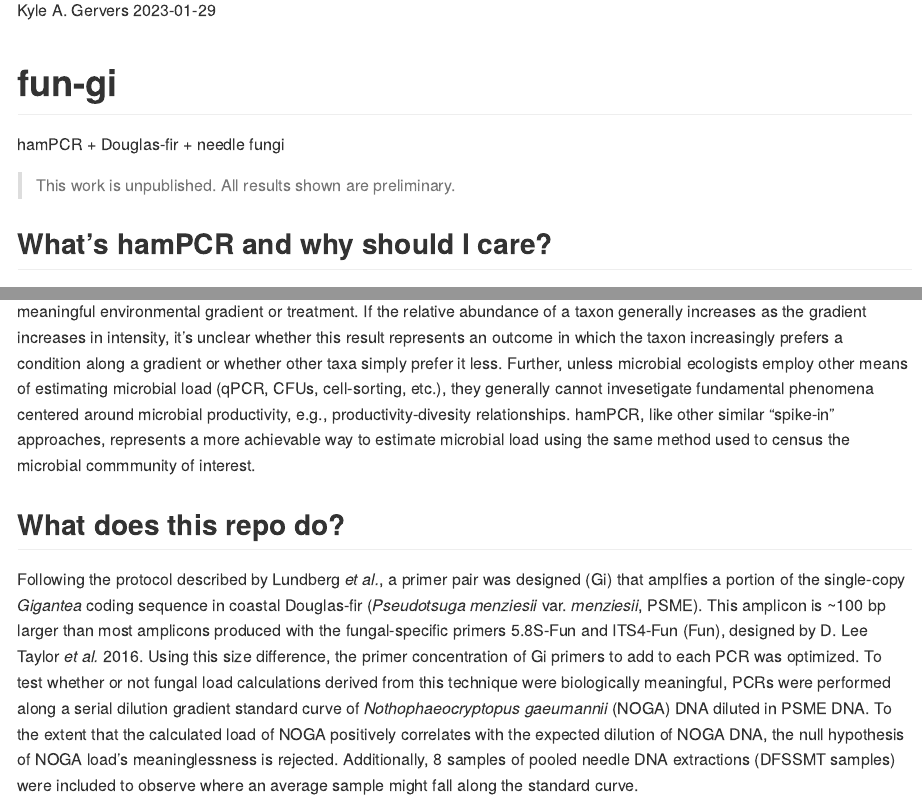
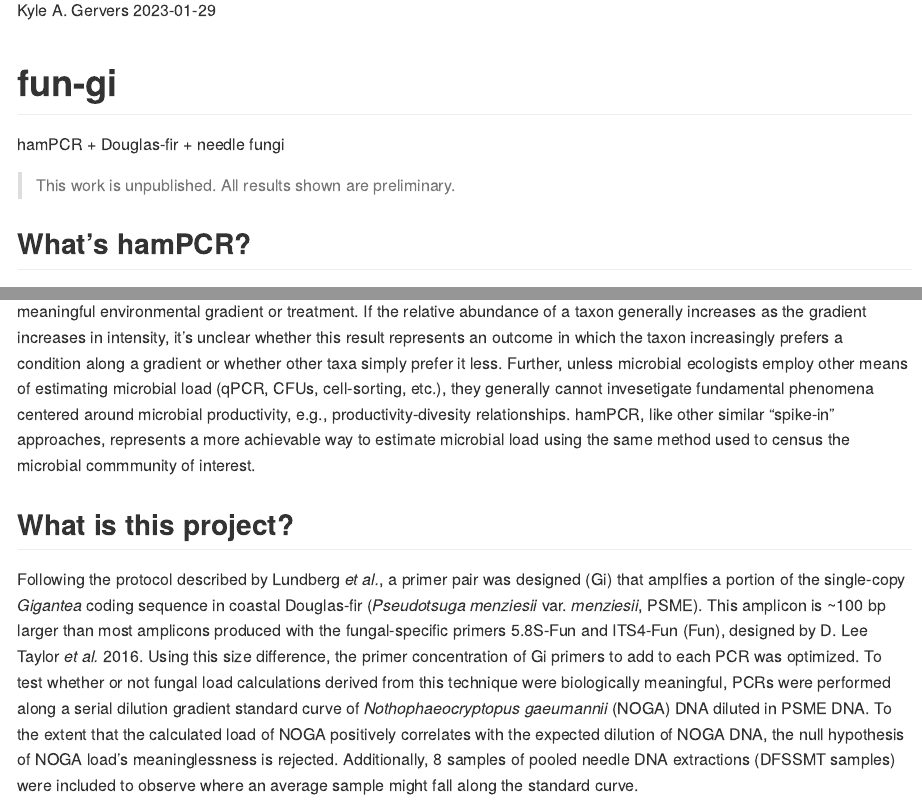
Before and after one commit to gerverska/fun-gi, an R Markdown document (README.rmd): the page in a window 1100 px wide, from 110 px down, and a second part further down, joined at a grey line. The pictures show the output file README.md that the author committed with the source, drawn offline in the style of GitHub.

Commit message:
Edited README

```diff
--- a/README.rmd
+++ b/README.rmd
@@ -14,12 +14,12 @@ hamPCR + Douglas-fir + needle fungi
 
 > This work is unpublished. All results shown are preliminary.
 
-## What's hamPCR and why should I care?
+## What's hamPCR?
 Host-associated microbe PCR (hamPCR) is a metabarcoding technique developed by [Derek Lundberg *et al.*](https://elifesciences.org/articles/66186) for quantifying microbial load in or on host tissues. Using a pair of host-specific primers to produce amplicons of a slightly different size (80-120 bp) relative to the target microbial amplicon, investigators can safely create a host reference internal to each sample that doesn't swamp the more important microbial signal. After sequencing, dividing the count of microbial reads in each sample by the count of host reads creates and index of microbial load that's comparable across samples. This microbial load index can also be examined for every microbial taxonomic unit, allowing investigators to examine which taxa have loads that are positively or negatively correlated with each other and which samples have more or less compositionally similar loads.
 
 Notably, this is an improvement compared to methods which use the relative abundances of taxonomic units to describe communities. Because relative abundances are always constrained to sum to one, a *real increase or decrease* in the abundance of any taxonomic feature necessitates an *artifactual decrease or increase* in the relative abundance of all other features (and no, the order of "increase" and "decrease" was not swapped here). This means that relative abundance-based analyses are unable to distinguish between scenarios in which one taxonomic feature increases in actual abundance or in which all other taxonomic features decrease. While this downside to relative abundance analyses does not represent an inherent shortcoming if microbial ecologists adjust their interpretations appropriately, this adjustment is likely more of a compromise than is currently appreciated. For example, most ecologists are interested in knowing how a taxon responds to a meaningful environmental gradient or treatment. If the relative abundance of a taxon generally increases as the gradient increases in intensity, it's unclear whether this result represents an outcome in which the taxon increasingly prefers a condition along a gradient or whether other taxa simply prefer it less. Further, unless microbial ecologists employ other means of estimating microbial load (qPCR, CFUs, cell-sorting, etc.), they generally cannot invesetigate fundamental phenomena centered around microbial productivity, e.g., productivity-divesity relationships. hamPCR, like other similar "spike-in" approaches, represents a more achievable way to estimate microbial load using the same method used to census the microbial commmunity of interest.
 
-## What does this repo do?
+## What is this project?
 Following the protocol described by Lundberg *et al.*, a primer pair was designed (Gi) that amplfies a portion of the single-copy *Gigantea* coding sequence in coastal Douglas-fir (*Pseudotsuga menziesii* var. *menziesii*, PSME). This amplicon is ~100 bp larger than most amplicons produced with the fungal-specific primers 5.8S-Fun and ITS4-Fun (Fun), designed by D. Lee Taylor *et al.* 2016. Using this size difference, the primer concentration of Gi primers to add to each PCR was optimized. To test whether or not fungal load calculations derived from this technique were biologically meaningful, PCRs were performed along a serial dilution gradient standard curve of *Nothophaeocryptopus gaeumannii* (NOGA) DNA diluted in PSME DNA. To the extent that the calculated load of NOGA positively correlates with the expected dilution of NOGA DNA, the null hypothesis of NOGA load's meaninglessness is rejected. Additionally, 8 samples of pooled needle DNA extractions (DFSSMT samples) were included to observe where an average sample might fall along the standard curve.
 
 Further, with the expectation of a future need to extend the number of barcode indices for multiplexing samples prior to sequencing, the 3-9 bp frameshift regions in each primer were incorporated into the multiplexing strategy. To account for the limited number of samples included on this run, frameshift combinations were randomly assigned to samples. Knowing that high indel rates could erode the fidelity of this multiplexing scheme, all pairwise combinations of forward and reverse frameshifts were used in demultiplexing. All samples were sequenced on an Illumina MiSeq using a 500-cycle (2x250 bp) Nano reagent kit with v2 chemistry.
```
Also changed, not shown: README.md, README.rmd (6 more changed lines).
